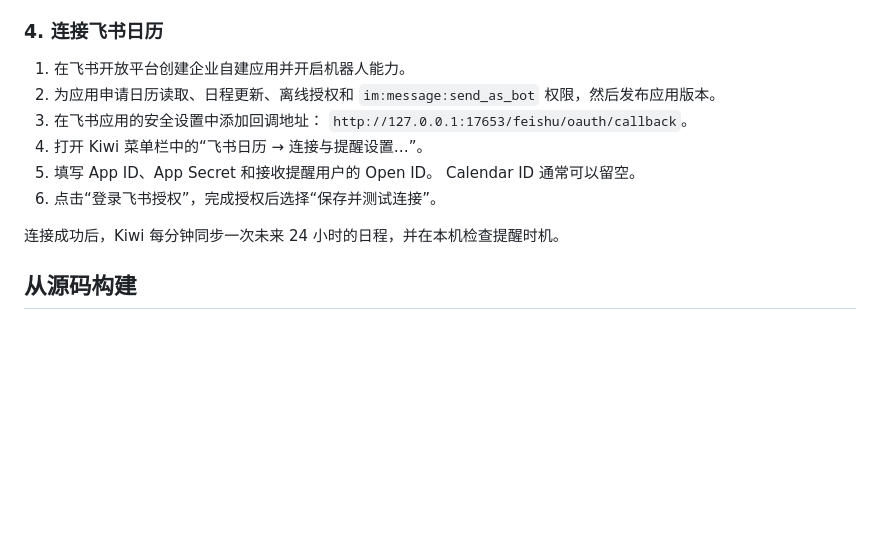
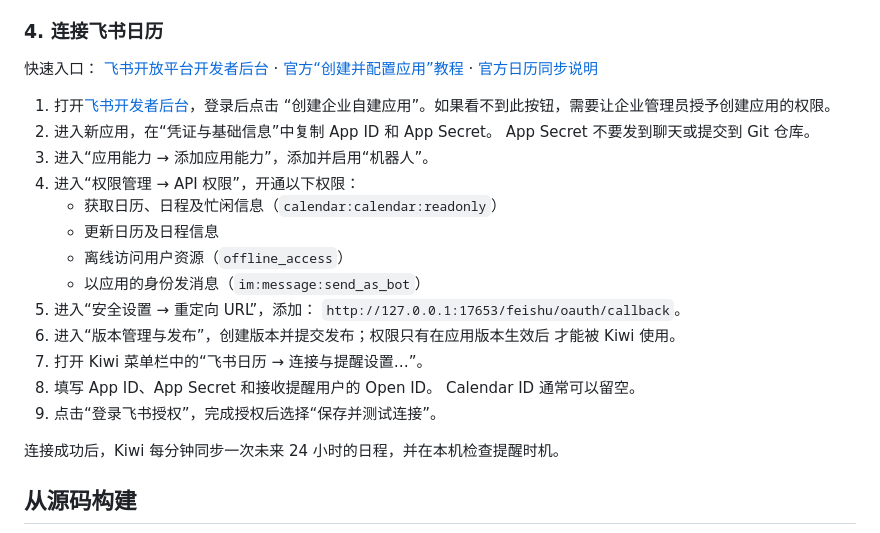
Before and after one commit to tacotacoqw/Kiwi, a Markdown page: README.md, the part around the change. Drawn GitHub-style; blank space fills up the shorter version.

Commit message:
docs: add Feishu setup links

```diff
--- a/README.md
+++ b/README.md
@@ -130,15 +130,29 @@ Kiwi 无法隐藏。
 
 ### 4. 连接飞书日历
 
-1. 在飞书开放平台创建企业自建应用并开启机器人能力。
-2. 为应用申请日历读取、日程更新、离线授权和
-   `im:message:send_as_bot` 权限，然后发布应用版本。
-3. 在飞书应用的安全设置中添加回调地址：
+快速入口：
+[飞书开放平台开发者后台](https://open.feishu.cn/app?lang=zh-CN) ·
+[官方“创建并配置应用”教程](https://open.feishu.cn/document/mass-messaging-to-designated-departments/create-app-request-permission) ·
+[官方日历同步说明](https://open.feishu.cn/document/best-practices/calendarsync)
+
+1. 打开[飞书开发者后台](https://open.feishu.cn/app?lang=zh-CN)，登录后点击
+   “创建企业自建应用”。如果看不到此按钮，需要让企业管理员授予创建应用的权限。
+2. 进入新应用，在“凭证与基础信息”中复制 App ID 和 App Secret。
+   App Secret 不要发到聊天或提交到 Git 仓库。
+3. 进入“应用能力 → 添加应用能力”，添加并启用“机器人”。
+4. 进入“权限管理 → API 权限”，开通以下权限：
+   - 获取日历、日程及忙闲信息（`calendar:calendar:readonly`）
+   - 更新日历及日程信息
+   - 离线访问用户资源（`offline_access`）
+   - 以应用的身份发消息（`im:message:send_as_bot`）
+5. 进入“安全设置 → 重定向 URL”，添加：
    `http://127.0.0.1:17653/feishu/oauth/callback`。
-4. 打开 Kiwi 菜单栏中的“飞书日历 → 连接与提醒设置…”。
-5. 填写 App ID、App Secret 和接收提醒用户的 Open ID。
+6. 进入“版本管理与发布”，创建版本并提交发布；权限只有在应用版本生效后
+   才能被 Kiwi 使用。
+7. 打开 Kiwi 菜单栏中的“飞书日历 → 连接与提醒设置…”。
+8. 填写 App ID、App Secret 和接收提醒用户的 Open ID。
    Calendar ID 通常可以留空。
-6. 点击“登录飞书授权”，完成授权后选择“保存并测试连接”。
+9. 点击“登录飞书授权”，完成授权后选择“保存并测试连接”。
 
 连接成功后，Kiwi 每分钟同步一次未来 24 小时的日程，并在本机检查提醒时机。
 
```
